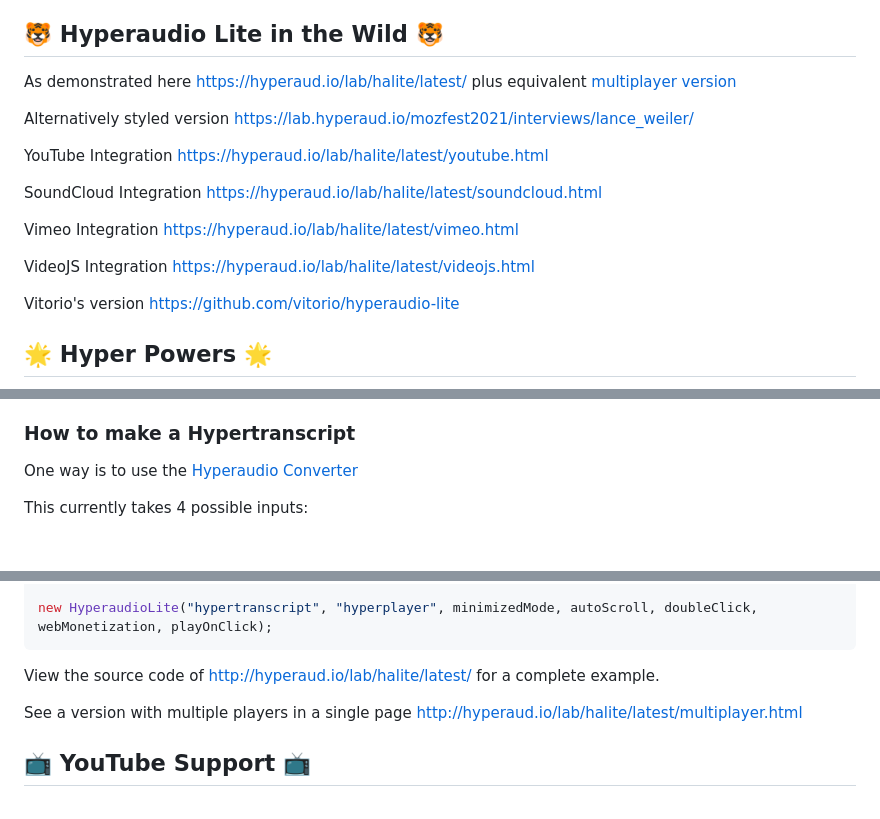
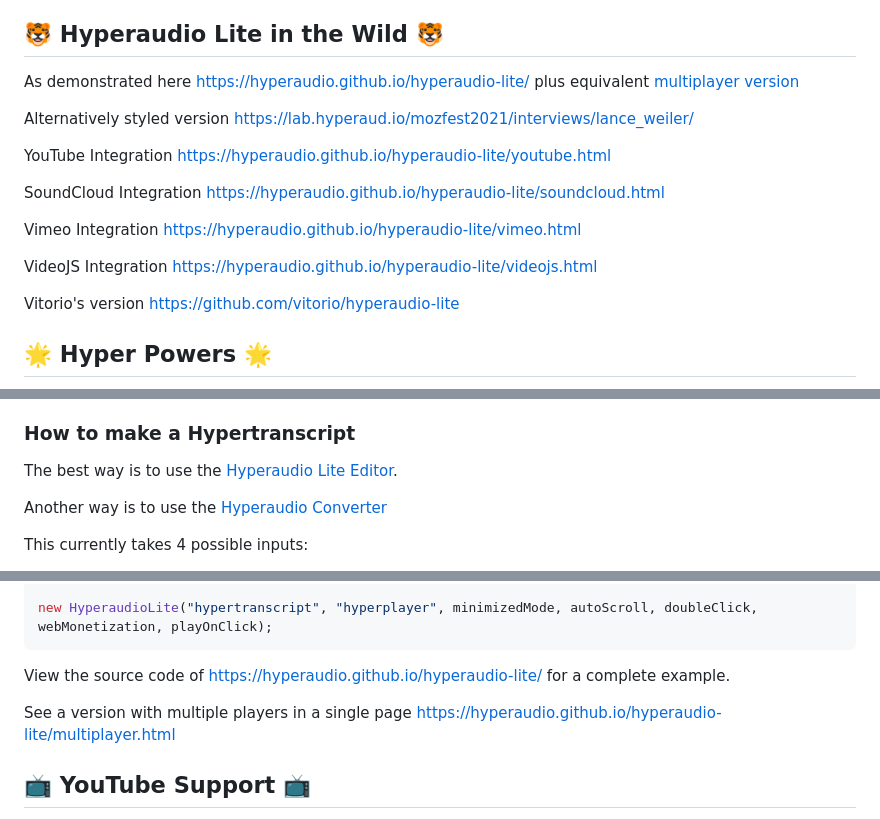
Before and after one commit to hyperaudio/hyperaudio-lite, a Markdown page: README.md, 3 parts joined by grey strips. GitHub-like rendering; blank space fills up the shorter version.

Commit message:
Update README.md
linking to github.io

````diff
--- a/README.md
+++ b/README.md
@@ -12,17 +12,17 @@ You can use Hyperaudio Lite to provide Interactive Transcripts, this readme deta
 
 ## :tiger: Hyperaudio Lite in the Wild :tiger:
 
-As demonstrated here [https://hyperaud.io/lab/halite/latest/](https://hyperaud.io/lab/halite/latest/) plus equivalent [multiplayer version](https://hyperaud.io/lab/halite/latest/multiplayer.html)
+As demonstrated here [https://hyperaudio.github.io/hyperaudio-lite/](https://hyperaudio.github.io/hyperaudio-lite/) plus equivalent [multiplayer version](https://hyperaudio.github.io/hyperaudio-lite/multiplayer.html)
 
 Alternatively styled version [https://lab.hyperaud.io/mozfest2021/interviews/lance_weiler/](https://lab.hyperaud.io/mozfest2021/interviews/lance_weiler/)
 
-YouTube Integration [https://hyperaud.io/lab/halite/latest/youtube.html](https://hyperaud.io/lab/halite/latest/youtube.html)
+YouTube Integration [https://hyperaudio.github.io/hyperaudio-lite/youtube.html](https://hyperaudio.github.io/hyperaudio-lite/youtube.html)
 
-SoundCloud Integration [https://hyperaud.io/lab/halite/latest/soundcloud.html](https://hyperaud.io/lab/halite/latest/soundcloud.html)
+SoundCloud Integration [https://hyperaudio.github.io/hyperaudio-lite/soundcloud.html](https://hyperaudio.github.io/hyperaudio-lite/oundcloud.html)
 
-Vimeo Integration [https://hyperaud.io/lab/halite/latest/vimeo.html](https://hyperaud.io/lab/halite/latest/vimeo.html)
+Vimeo Integration [https://hyperaudio.github.io/hyperaudio-lite/vimeo.html](https://hyperaudio.github.io/hyperaudio-lite/vimeo.html)
 
-VideoJS Integration [https://hyperaud.io/lab/halite/latest/videojs.html](https://hyperaud.io/lab/halite/latest/videojs.html)
+VideoJS Integration [https://hyperaudio.github.io/hyperaudio-lite/videojs.html](https://hyperaudio.github.io/hyperaudio-lite/videojs.html)
 
 Vitorio's version [https://github.com/vitorio/hyperaudio-lite](https://github.com/vitorio/hyperaudio-lite)
 
@@ -97,7 +97,9 @@ We can see that a Hypertranscript is really just HTML, this helps keep it:
 
 ### How to make a Hypertranscript
 
-One way is to use the [Hyperaudio Converter](https://hyperaud.io/converter/)
+The best way is to use the [Hyperaudio Lite Editor](https://hyperaudio.github.io/hyperaudio-lite-editor/).
+
+Another way is to use the [Hyperaudio Converter](https://hyperaud.io/converter/)
 
 This currently takes 4 possible inputs:
 
@@ -162,9 +164,9 @@ let playOnClick = true;
 new HyperaudioLite("hypertranscript", "hyperplayer", minimizedMode, autoScroll, doubleClick, webMonetization, playOnClick);
 ```
 
-View the source code of [http://hyperaud.io/lab/halite/latest/](https://hyperaud.io/lab/halite/latest/) for a complete example.
+View the source code of [https://hyperaudio.github.io/hyperaudio-lite/](https://hyperaudio.github.io/hyperaudio-lite/) for a complete example.
 
-See a version with multiple players in a single page [http://hyperaud.io/lab/halite/latest/multiplayer.html](https://hyperaud.io/lab/halite/latest/multiplayer.html)
+See a version with multiple players in a single page [https://hyperaudio.github.io/hyperaudio-lite/multiplayer.html](https://hyperaudio.github.io/hyperaudio-lite/multiplayer.html)
 
 ## :tv: YouTube Support :tv:
 
````
